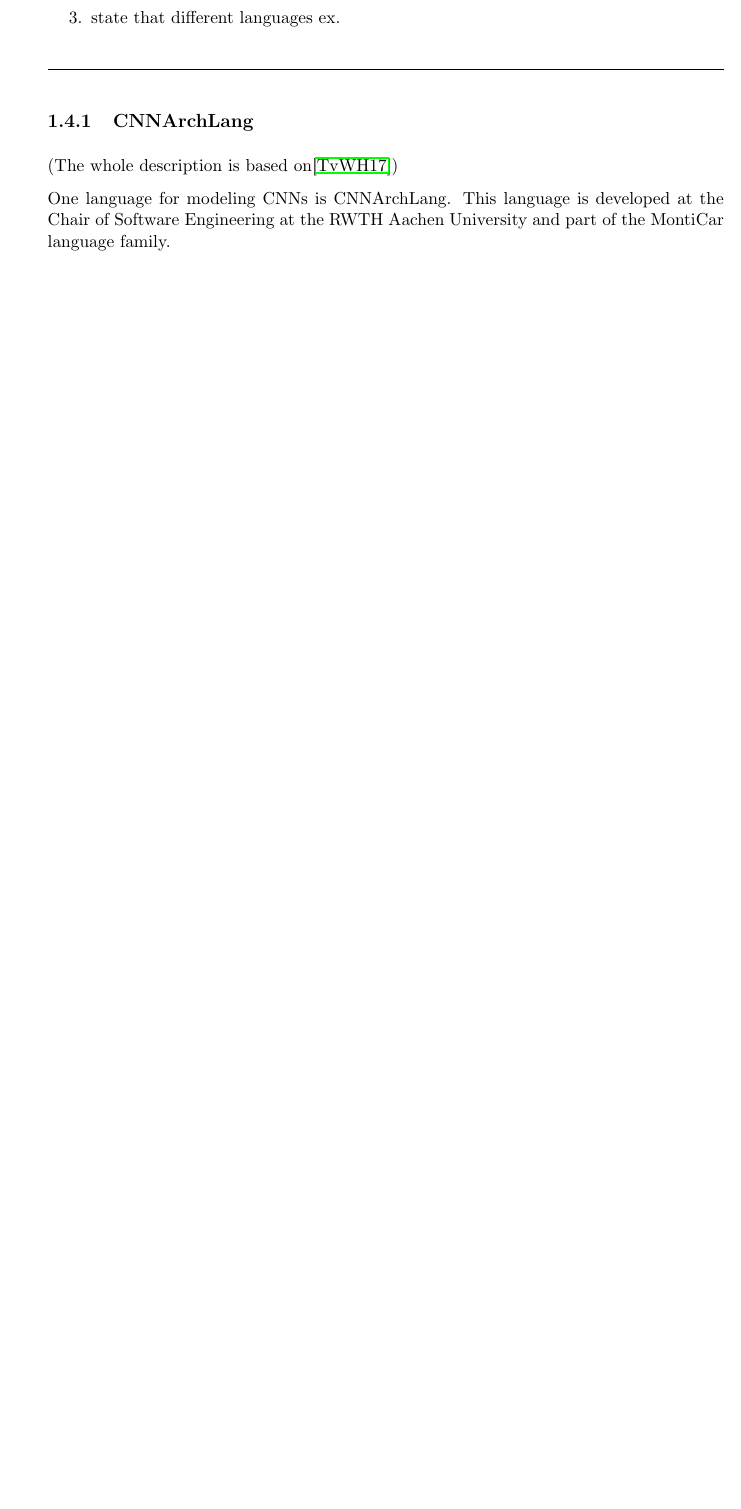
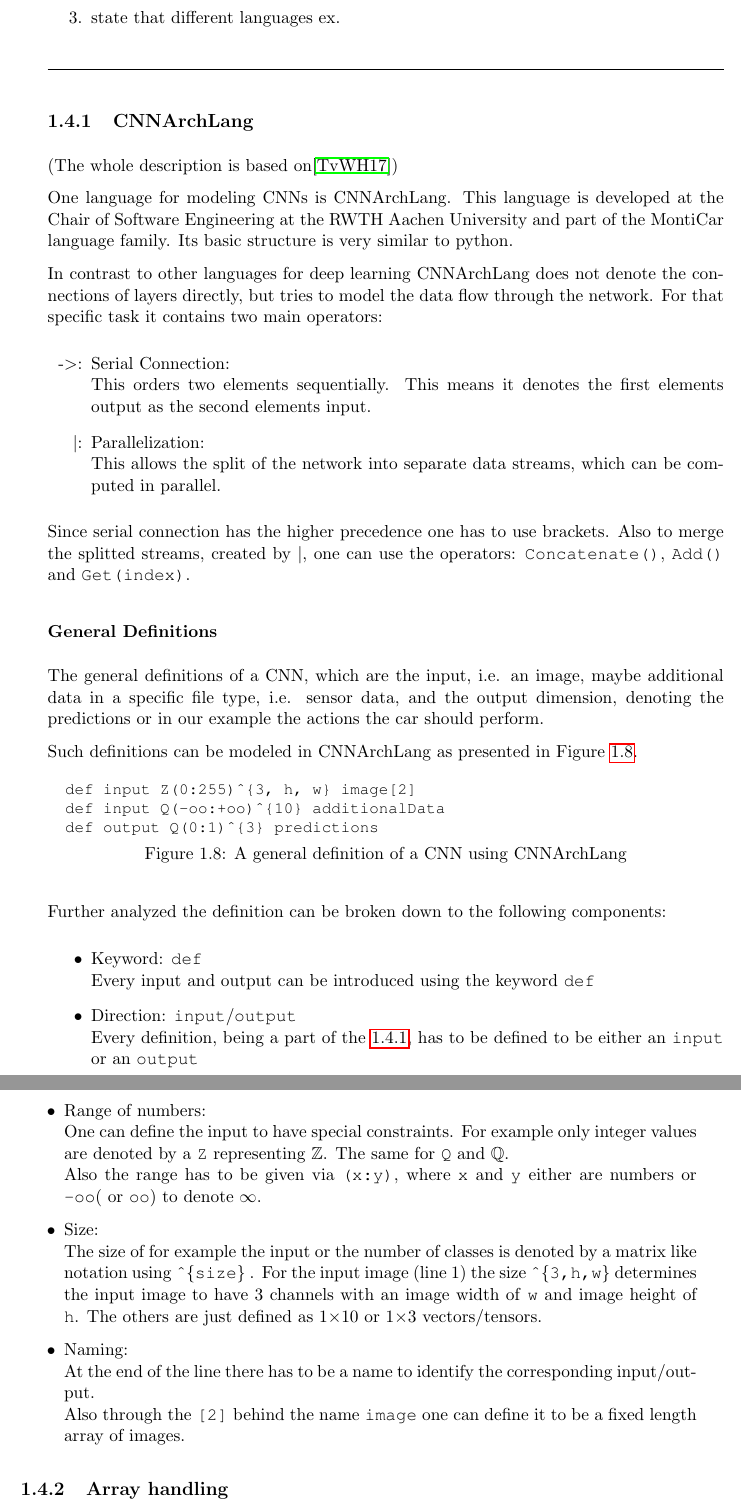
Before and after one commit to TimoBergerbusch/DeepLearningFuerAutonomesFahren, a LaTeX thesis (work/Seminararbeit.tex, which reads work/src/tex/intro.tex): part of page 14 of 23 before the commit and two parts of pages 14 and 15 of 25 after it, the two joined at a grey line, cut so that both start at the same text, the shorter picture padded with empty space. Compiled offline with pdfLaTeX.

Commit message:
CNNArchLang

```diff
--- a/work/Seminararbeit.tex
+++ b/work/Seminararbeit.tex
@@ -21,6 +21,7 @@
 \usepackage{amssymb}
 \usepackage{amsmath}
 \usepackage{subcaption}
+\usepackage{float}
 
 \pdfoptionpdfminorversion=6
 
@@ -80,7 +81,8 @@
 \newcommand{\emptyLine}{{\LARGE ~\\}}
 \newcommand{\MontiCar}{MontiCar\xspace}
 \newcommand{\kitti}{KITTI\xspace}
-\newcommand{\cnnarch}{CNNArch\xspace}
+\newcommand{\cnnarch}{CNNArchLang\xspace}
+\newcommand{\caffe}{Caffe\xspace}
 \newcommand{\alexnet}{AlexNet\xspace}
 \newcommand{\nn}{neural network\xspace}
 \newcommand{\nns}{neural networks\xspace}
--- a/work/src/tex/intro.tex
+++ b/work/src/tex/intro.tex
@@ -177,10 +178,48 @@ In order to identify the current state the host car is in, every state has their
 
 (The whole description is based on\cite{CNNArch})
 
-One language for modeling CNNs is CNNArchLang. This language is developed at the Chair of Software Engineering at the RWTH Aachen University and part of the MontiCar language family.
+One language for modeling CNNs is CNNArchLang. This language is developed at the Chair of Software Engineering at the RWTH Aachen University and part of the MontiCar language family. Its basic structure is very similar to python.
 
+In contrast to other languages for deep learning \cnnarch does not denote the connections of layers directly, but tries to model the data flow through the network. For that specific task it contains two main operators:
+\begin{itemize}
+	\item[-$>$:] Serial Connection:\label{item: sequential connection}\\
+		This orders two elements sequentially. This means it denotes the first elements output as the second elements input.
+	\item[$|$:] Parallelization:\\
+		This allows the split of the network into separate data streams, which can be computed in parallel.
+\end{itemize}
+Since serial connection has the higher precedence one has to use brackets. Also to merge the splitted streams, created by $|$, one can use the operators: \texttt{Concatenate()}, \texttt{Add()} and \texttt{Get(index)}.
 
+\subsubsection{General Definitions}\label{subsec: general definitions}
+The general definitions of a CNN, which are the input, i.e. an image, maybe additional data in a specific file type, i.e. sensor data, and the output dimension, denoting the predictions or in our example the actions the car should perform.
 
+Such definitions can be modeled in \cnnarch as presented in \Cref{lst: general definitons CNNArchLang}.
 
+\begin{figure}[H]
+	\centering
+\begin{lstlisting}
+def input Z(0:255)^{3, h, w} image[2]
+def input Q(-oo:+oo)^{10} additionalData
+def output Q(0:1)^{3} predictions
+\end{lstlisting}
+	\caption{A general definition of a CNN using \cnnarch}
+	\label{lst: general definitons CNNArchLang}
+\end{figure}
 
+Further analyzed the definition can be broken down to the following components:
+\begin{itemize}
+	\item Keyword: \texttt{def}\\
+		Every input and output can be introduced using the keyword \texttt{def}
+	\item Direction: \texttt{input}/\texttt{output}\\
+		Every definition, being a part of the \ref{subsec: general definitions}, has to be defined to be either an \texttt{input} or an \texttt{output}
+	\item Range of numbers:\\
+		One can define the input to have special constraints. For example only integer values are denoted by a \texttt{Z} representing $\mathbb{Z}$. The same for \texttt{Q} and $\mathbb{Q}$. \\
+		Also the range has to be given via \texttt{(x:y)}, where \texttt{x} and \texttt{y} either are numbers or \texttt{-oo}( or \texttt{oo}) to denote $\infty$.
+	\item Size:\\
+		The size of for example the input or the number of classes is denoted by a matrix like notation using \texttt{\^{}\{size\}}  . For the input image (line 1) the size \texttt{\^{}\{3,h,w\}} determines the input image to have 3 channels with an image width of \texttt{w} and image height of \texttt{h}.
+		The others are just defined as 1$\times$10 or 1$\times$3 vectors/tensors.
+	\item Naming:\\
+		At the end of the line there has to be a name to identify the corresponding input/output.\\
+		Also through the \texttt{[2]} behind the name \texttt{image} one can define it to be a fixed length array of images.
+\end{itemize}
 
+\subsection{Array handling}
```
Also changed, not shown: work/src/bib/Literatur.bib (+7 -0 lines), work/src/tex/affordance-values-and-states.tex (+1 -1 lines), work/Seminararbeit.bbl, work/Seminararbeit.pdf, work/src/tex/intro.tex (27 more changed lines), 4 other files.
